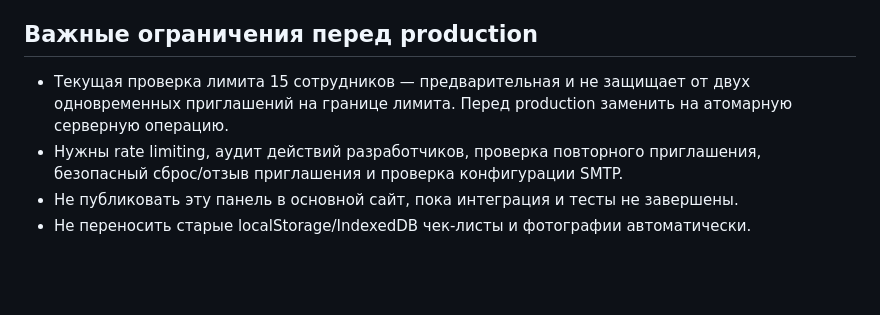
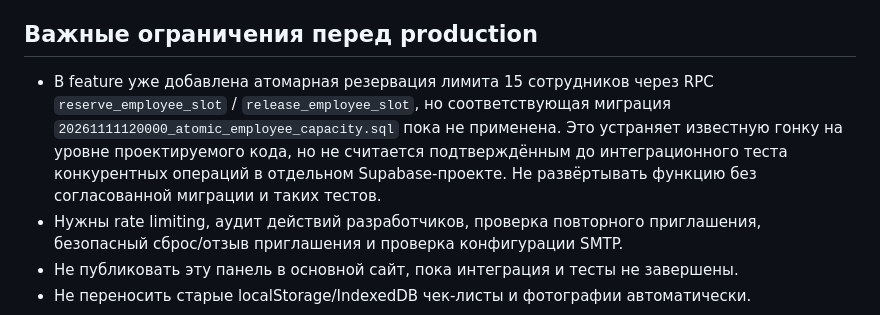
Before and after one commit to volchonok16161-droid/prilogenia, a Markdown page: supabase/ADMIN_PANEL_TEST_GUIDE.md, the part around the change. Drawn GitHub-style; blank space fills up the shorter version.

Commit message:
docs: clarify staged atomic employee capacity protection

```diff
--- a/supabase/ADMIN_PANEL_TEST_GUIDE.md
+++ b/supabase/ADMIN_PANEL_TEST_GUIDE.md
@@ -22,7 +22,7 @@ Edge Function: `supabase/functions/account-admin/index.ts`.
 8. Создать тестового сотрудника с доступным тестовым email; проверить письмо-приглашение, профиль, блокировку и восстановление.
 
 ## Важные ограничения перед production
-- Текущая проверка лимита 15 сотрудников — предварительная и не защищает от двух одновременных приглашений на границе лимита. Перед production заменить на атомарную серверную операцию.
+- В feature уже добавлена атомарная резервация лимита 15 сотрудников через RPC `reserve_employee_slot` / `release_employee_slot`, но соответствующая миграция `20261111120000_atomic_employee_capacity.sql` пока не применена. Это устраняет известную гонку на уровне проектируемого кода, но не считается подтверждённым до интеграционного теста конкурентных операций в отдельном Supabase-проекте. Не развёртывать функцию без согласованной миграции и таких тестов.
 - Нужны rate limiting, аудит действий разработчиков, проверка повторного приглашения, безопасный сброс/отзыв приглашения и проверка конфигурации SMTP.
 - Не публиковать эту панель в основной сайт, пока интеграция и тесты не завершены.
 - Не переносить старые localStorage/IndexedDB чек-листы и фотографии автоматически.
```
